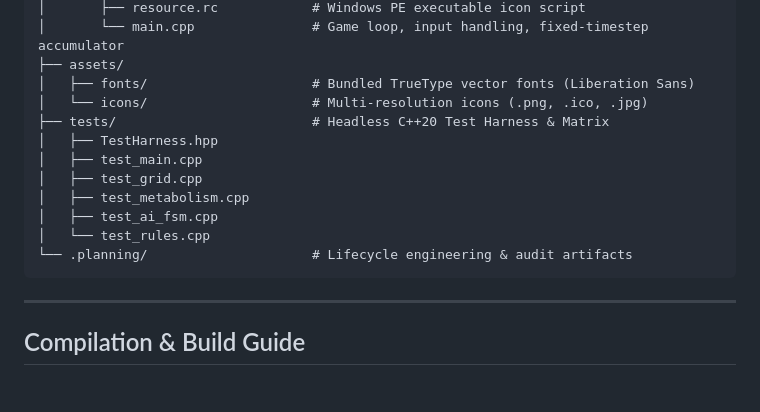
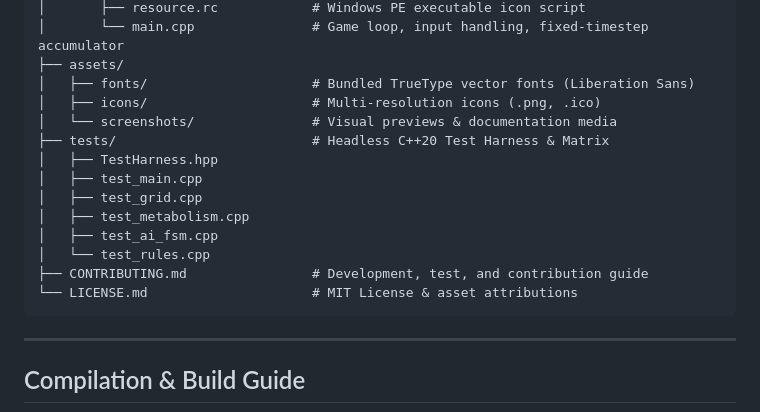
Before and after one commit to tpsapp/organism-sim, a Markdown page: README.md, the part around one of its changes. GitHub-like rendering; blank space fills up the shorter version.

````diff
--- a/README.md
+++ b/README.md
@@ -158,7 +162,8 @@ organism-sim/
 │       └── main.cpp               # Game loop, input handling, fixed-timestep accumulator
 ├── assets/
 │   ├── fonts/                     # Bundled TrueType vector fonts (Liberation Sans)
-│   └── icons/                     # Multi-resolution icons (.png, .ico, .jpg)
+│   ├── icons/                     # Multi-resolution icons (.png, .ico)
+│   └── screenshots/               # Visual previews & documentation media
 ├── tests/                         # Headless C++20 Test Harness & Matrix
 │   ├── TestHarness.hpp
 │   ├── test_main.cpp
@@ -166,7 +171,8 @@ organism-sim/
 │   ├── test_metabolism.cpp
 │   ├── test_ai_fsm.cpp
 │   └── test_rules.cpp
-└── .planning/                     # Lifecycle engineering & audit artifacts
+├── CONTRIBUTING.md                # Development, test, and contribution guide
+└── LICENSE.md                     # MIT License & asset attributions
 ```
 
 ---
````
Also changed, not shown: other parts of README.md (+4 -0 lines), .github/ISSUE_TEMPLATE/bug_report.md (added, +28 -0 lines), .github/ISSUE_TEMPLATE/feature_request.md (added, +19 -0 lines), CONTRIBUTING.md (added, +55 -0 lines), assets/icons/avatar.jpg (deleted), assets/screenshots/preview.png (added), 4 other files.
